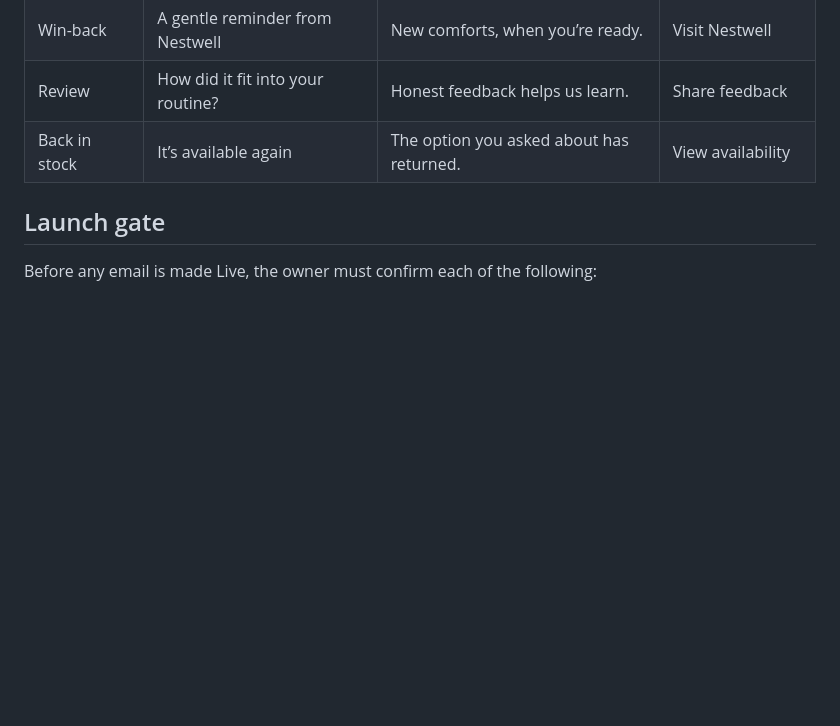
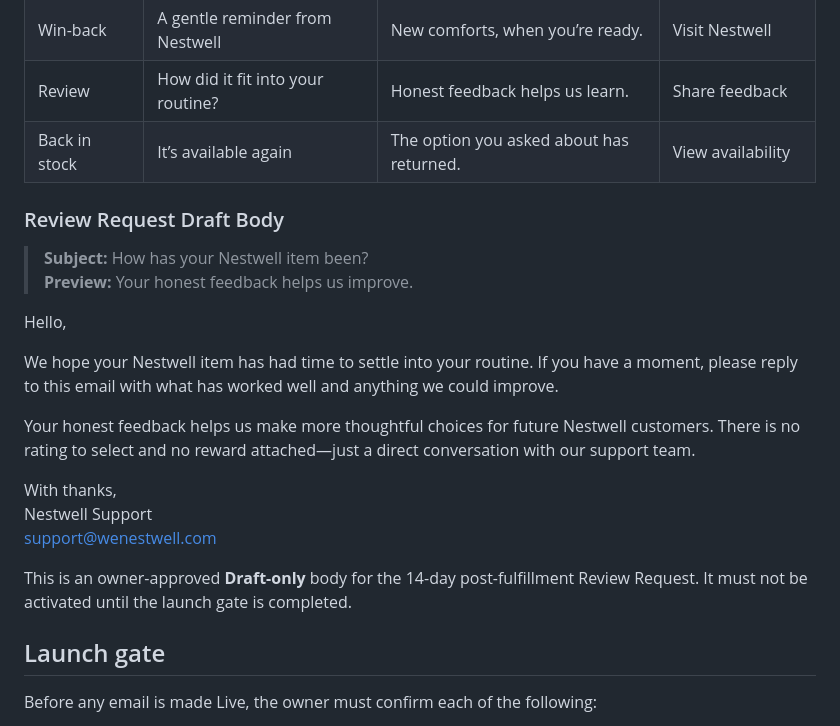
Before and after one commit to 1mjc/nestwell-shopify-storefront, a Markdown page: LIFECYCLE_FLOW_PLAYBOOK.md, the part around the change. Drawn GitHub-style; blank space fills up the shorter version.

Commit message:
Checkpoint: Publish the direct-reply review-request body as a Draft-only operational blueprint and retain the verified public, Shopify, Merchant Center, and Klaviyo email-routing alignment without activating any automated messaging.

```diff
--- a/LIFECYCLE_FLOW_PLAYBOOK.md
+++ b/LIFECYCLE_FLOW_PLAYBOOK.md
@@ -51,6 +51,23 @@
 | Review | How did it fit into your routine? | Honest feedback helps us learn. | Share feedback |
 | Back in stock | It’s available again | The option you asked about has returned. | View availability |
 
+### Review Request Draft Body
+
+> **Subject:** How has your Nestwell item been?
+> **Preview:** Your honest feedback helps us improve.
+
+Hello,
+
+We hope your Nestwell item has had time to settle into your routine. If you have a moment, please reply to this email with what has worked well and anything we could improve.
+
+Your honest feedback helps us make more thoughtful choices for future Nestwell customers. There is no rating to select and no reward attached—just a direct conversation with our support team.
+
+With thanks,
+Nestwell Support
+support@wenestwell.com
+
+This is an owner-approved **Draft-only** body for the 14-day post-fulfillment Review Request. It must not be activated until the launch gate is completed.
+
 ## Launch gate
 
 Before any email is made Live, the owner must confirm each of the following:
```
